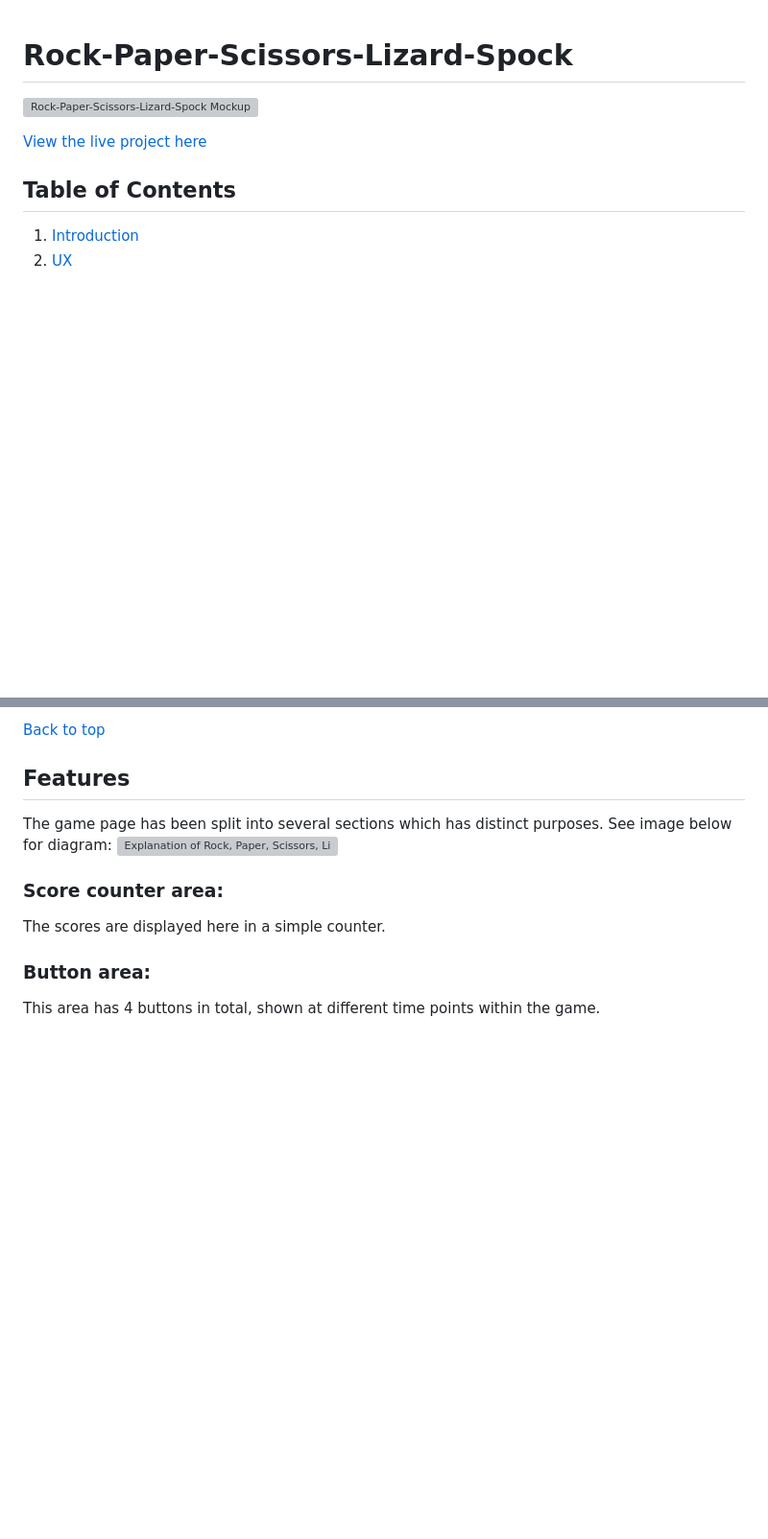
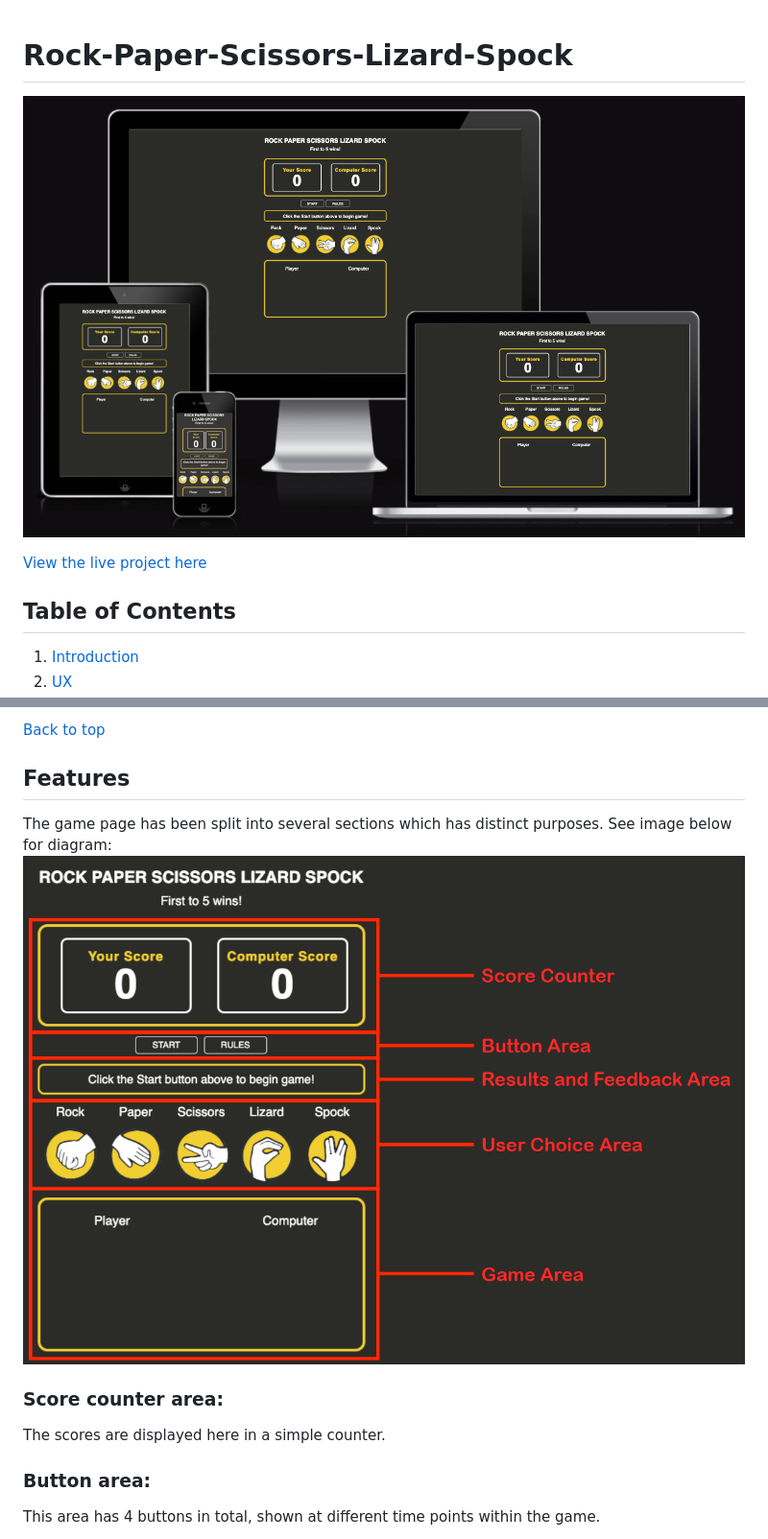
Before and after one commit to ChrisF64/rock-paper-scissors-lizard-spock, a Markdown page: readme.md, 2 parts joined by grey strips. Shown: that part at 96% size. Rendered like a GitHub page; blank space fills up the shorter version; grey boxes are pictures that could not be loaded.

```diff
--- a/readme.md
+++ b/readme.md
@@ -1,6 +1,6 @@
 # Rock-Paper-Scissors-Lizard-Spock
 
-![Rock-Paper-Scissors-Lizard-Spock Mockup Images](assets/readme-media/responsive.png)
+![Rock-Paper-Scissors-Lizard-Spock Mockup Images](assets/images/readme-media/responsive.png)
 
 [View the live project here](https://chrisf64.github.io/rock-paper-scissors-lizard-spock/)
 
@@ -76,7 +76,7 @@ The modal / rules image was created by the developer in Adobe Illustrator, using
 
 ## Features
 The game page has been split into several sections which has distinct purposes. See image below for diagram:
-![Explanation of Rock, Paper, Scissors, Lizard, Spock game area](assets/readme-media/markup.png)
+![Explanation of Rock, Paper, Scissors, Lizard, Spock game area](assets/images/readme-media/markup.png)
 
 ### Score counter area:
 The scores are displayed here in a simple counter.
```
Also changed, not shown: other parts of readme.md (+3 -3 lines).
